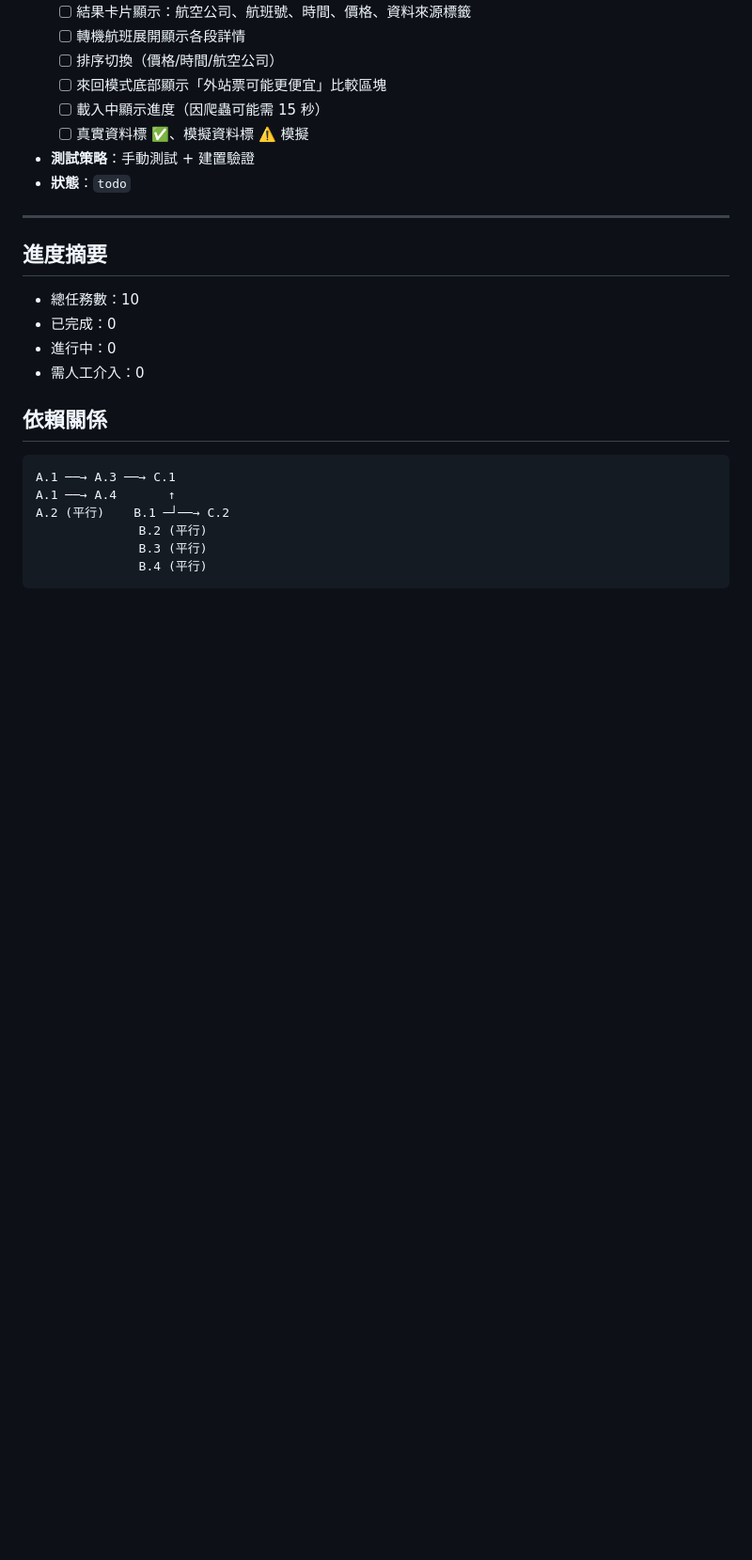
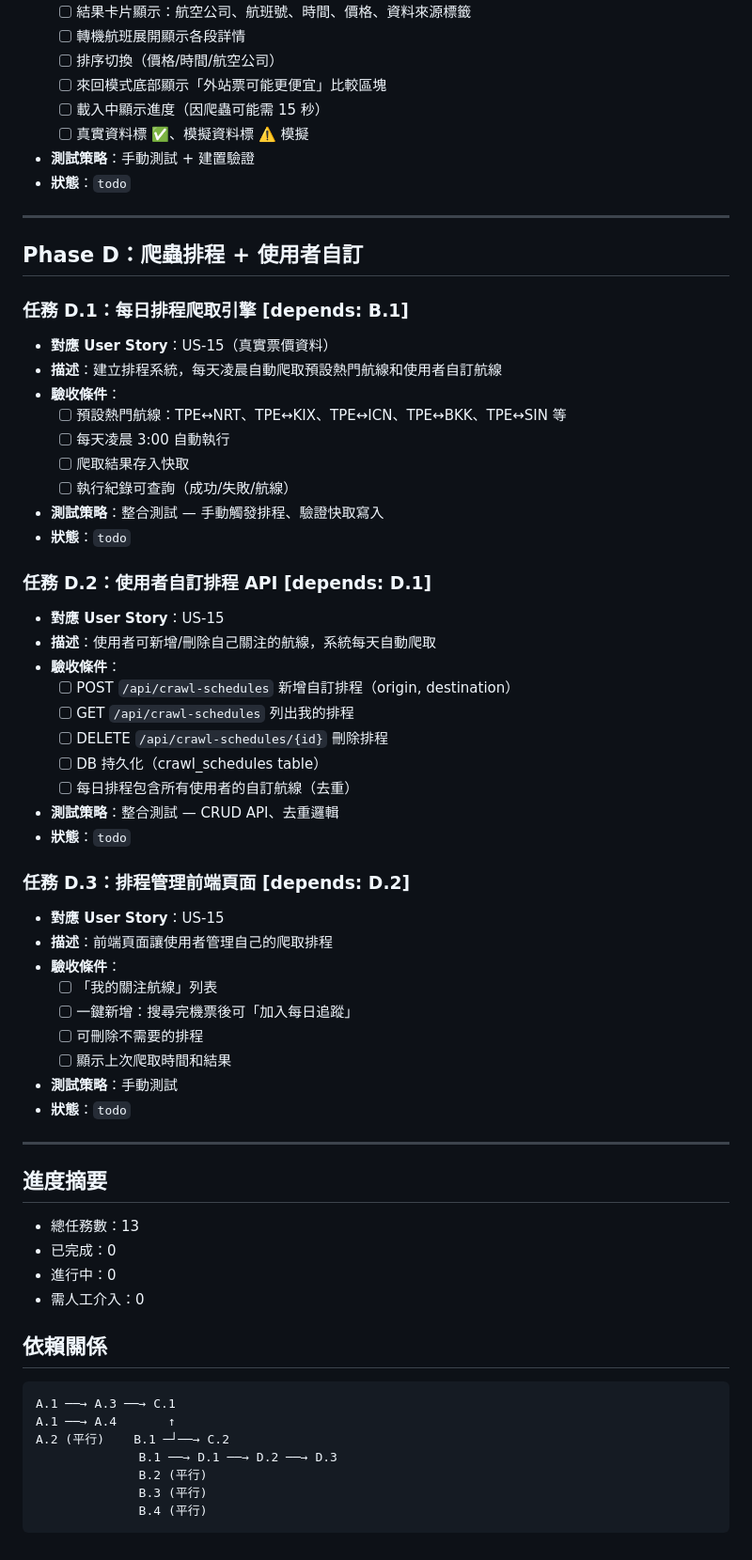
Before and after one commit to adamou0408/airticket, a Markdown page: specs/global-flight-search/tasks.md, the part around the change. Shown at 94% size. Rendered like a GitHub page; blank space fills up the shorter version.

Commit message:
plan: add crawl scheduling + user custom routes (Phase D)
- Mixed crawl strategy: cache first → simulated → async background crawl
- Daily scheduled crawl for popular routes (3:00 AM)
- Users can add/remove custom routes for daily tracking
- New DB table: crawl_schedules
- Total tasks: 10 → 13

https://claude.ai/code/session_01XqQf56gcNzqDhC6BC15fgN

```diff
--- a/specs/global-flight-search/tasks.md
+++ b/specs/global-flight-search/tasks.md
@@ -129,8 +129,46 @@
 
 ---
 
+## Phase D：爬蟲排程 + 使用者自訂
+
+### 任務 D.1：每日排程爬取引擎 [depends: B.1]
+- **對應 User Story**：US-15（真實票價資料）
+- **描述**：建立排程系統，每天凌晨自動爬取預設熱門航線和使用者自訂航線
+- **驗收條件**：
+  - [ ] 預設熱門航線：TPE↔NRT、TPE↔KIX、TPE↔ICN、TPE↔BKK、TPE↔SIN 等
+  - [ ] 每天凌晨 3:00 自動執行
+  - [ ] 爬取結果存入快取
+  - [ ] 執行紀錄可查詢（成功/失敗/航線）
+- **測試策略**：整合測試 — 手動觸發排程、驗證快取寫入
+- **狀態**：`todo`
+
+### 任務 D.2：使用者自訂排程 API [depends: D.1]
+- **對應 User Story**：US-15
+- **描述**：使用者可新增/刪除自己關注的航線，系統每天自動爬取
+- **驗收條件**：
+  - [ ] POST `/api/crawl-schedules` 新增自訂排程（origin, destination）
+  - [ ] GET `/api/crawl-schedules` 列出我的排程
+  - [ ] DELETE `/api/crawl-schedules/{id}` 刪除排程
+  - [ ] DB 持久化（crawl_schedules table）
+  - [ ] 每日排程包含所有使用者的自訂航線（去重）
+- **測試策略**：整合測試 — CRUD API、去重邏輯
+- **狀態**：`todo`
+
+### 任務 D.3：排程管理前端頁面 [depends: D.2]
+- **對應 User Story**：US-15
+- **描述**：前端頁面讓使用者管理自己的爬取排程
+- **驗收條件**：
+  - [ ] 「我的關注航線」列表
+  - [ ] 一鍵新增：搜尋完機票後可「加入每日追蹤」
+  - [ ] 可刪除不需要的排程
+  - [ ] 顯示上次爬取時間和結果
+- **測試策略**：手動測試
+- **狀態**：`todo`
+
+---
+
 ## 進度摘要
-- 總任務數：10
+- 總任務數：13
 - 已完成：0
 - 進行中：0
 - 需人工介入：0
@@ -141,6 +179,7 @@
 A.1 ──→ A.3 ──→ C.1
 A.1 ──→ A.4       ↑
 A.2 (平行)    B.1 ─┘──→ C.2
+              B.1 ──→ D.1 ──→ D.2 ──→ D.3
               B.2 (平行)
               B.3 (平行)
               B.4 (平行)
```
Also changed, not shown: specs/global-flight-search/plan.md (+30 -1 lines).
